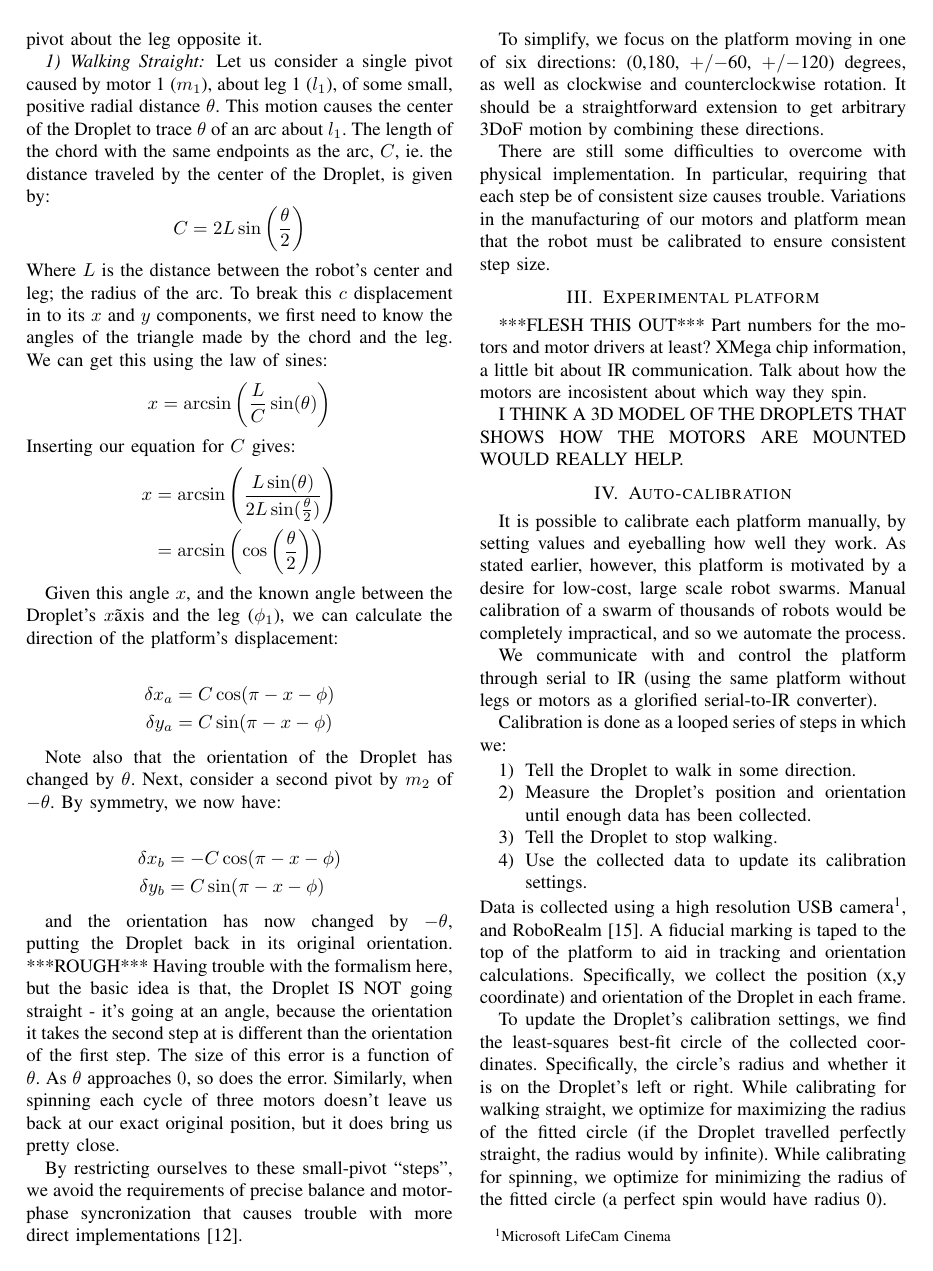
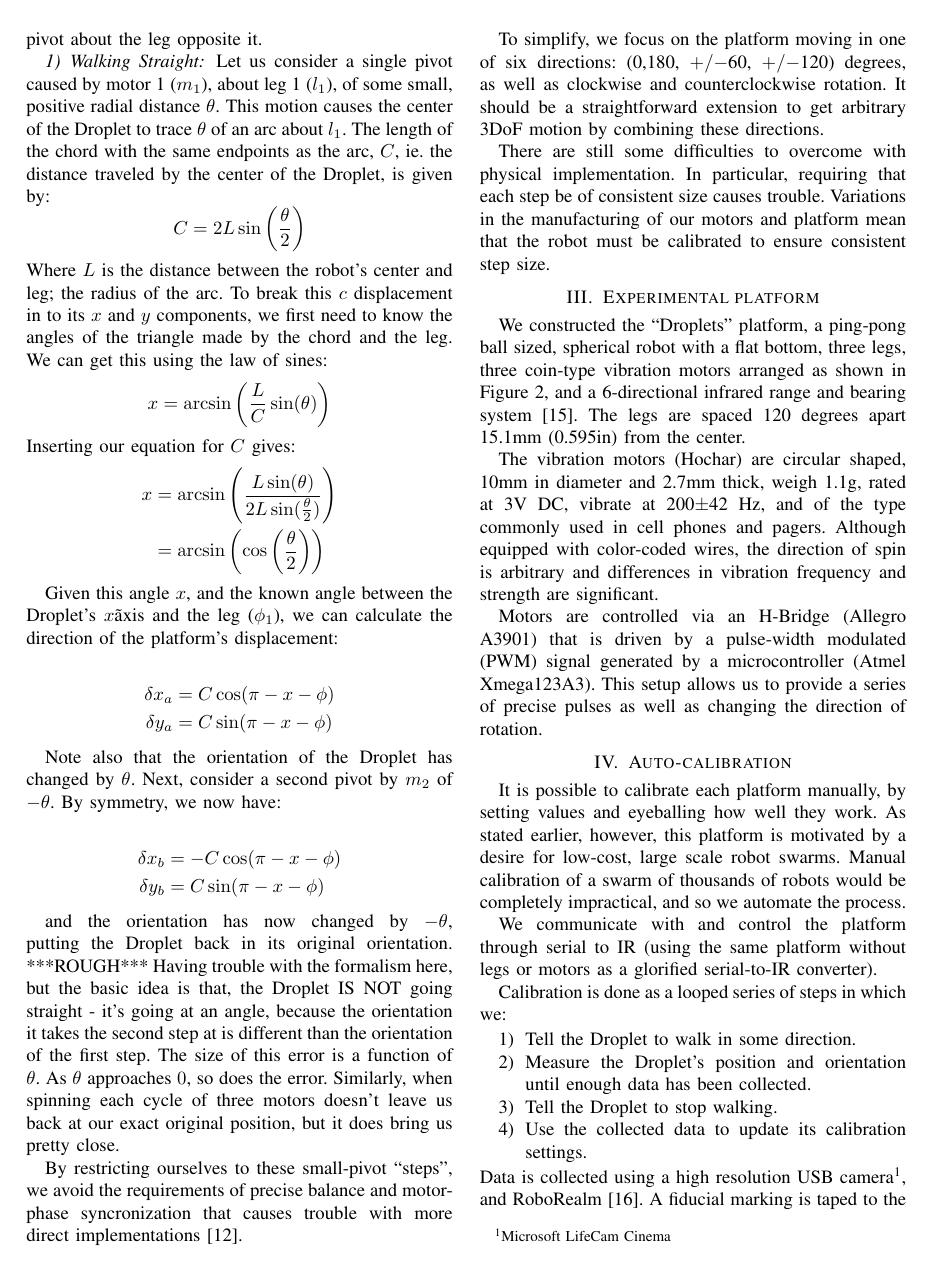
Before and after one commit to akanakia/IROS_Droplet_Motion_Paper, a LaTeX paper (main.tex): page 2 of 3. Compiled offline with pdfLaTeX.

Commit message:
hardware description

```diff
--- a/main.tex
+++ b/main.tex
@@ -119,11 +119,11 @@ To simplify, we focus on the platform moving in one of six directions: (0,180, $
  There are still some difficulties to overcome with physical implementation. In particular, requiring that each step be of consistent size causes trouble. Variations in the manufacturing of our motors and platform mean that the robot must be calibrated to ensure consistent step size.
 
 \section{Experimental platform}
-***FLESH THIS OUT***
-Part numbers for the motors and motor drivers at least? XMega chip information, a little bit about IR communication. Talk about how the motors are incosistent about which way they spin.
+We constructed the ``Droplets'' platform, a ping-pong ball sized, spherical robot with a flat bottom, three legs, three coin-type vibration motors arranged as shown in Figure \ref{dropletMotorDiagram}, and a 6-directional infrared range and bearing system \cite{farrow14}. The legs are spaced 120 degrees apart 15.1mm (0.595in) from the center.
 
-I THINK A 3D MODEL OF THE DROPLETS THAT SHOWS HOW THE MOTORS ARE MOUNTED WOULD REALLY HELP.
+The vibration motors (Hochar) are circular shaped, 10mm in diameter and 2.7mm thick, weigh 1.1g, rated at 3V DC, vibrate at 200$\pm$42 Hz, and of the type commonly used in cell phones and pagers. Although equipped with color-coded wires, the direction of spin is arbitrary and differences in vibration frequency and strength are significant.
 
+Motors are controlled via an H-Bridge (Allegro A3901) that is driven by a pulse-width modulated (PWM) signal generated by a microcontroller (Atmel Xmega123A3). This setup allows us to provide a series of precise pulses as well as changing the direction of rotation.
 
 \section{Auto-calibration}
 
```
Also changed, not shown: mybibfile.bib (+9 -0 lines).
